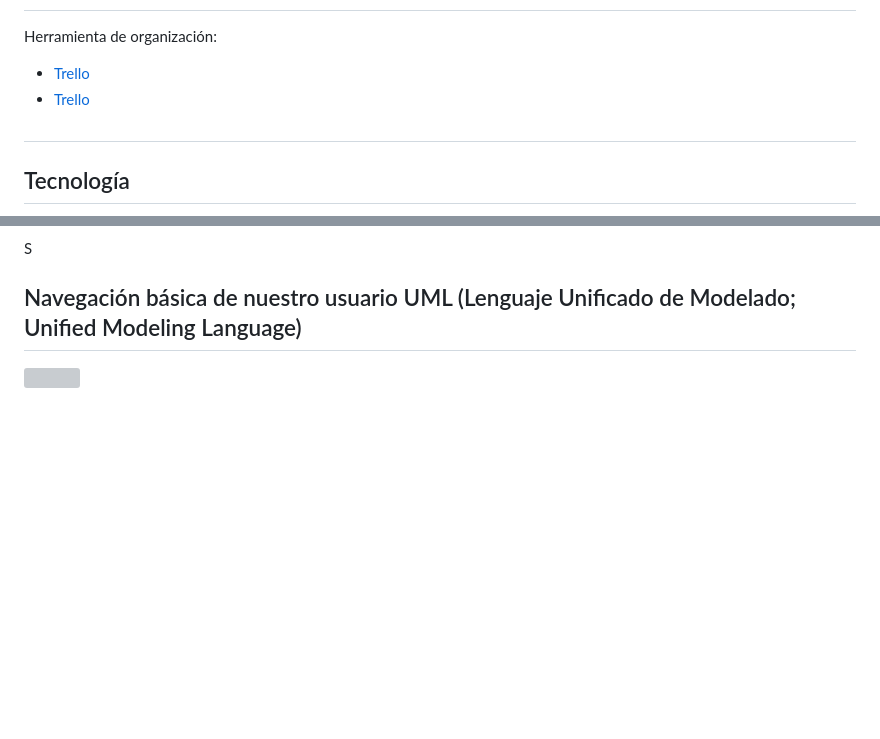
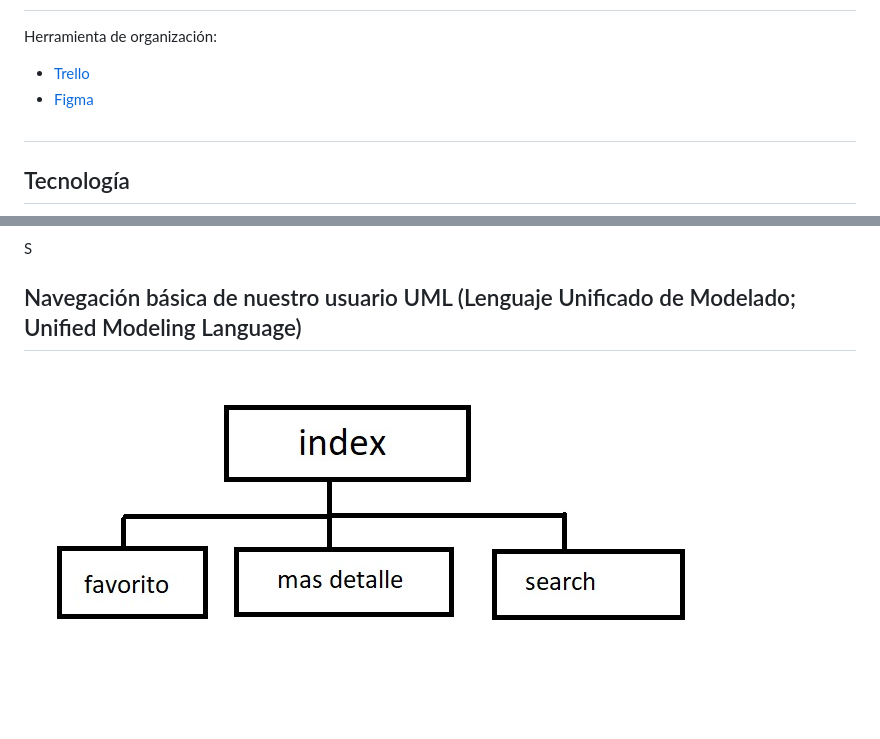
Before and after one commit to askor222/ricky_api, a Markdown page: README.md, 2 parts joined by grey strips. Rendered like a GitHub page; pictures changed too: img/uml.jpg (added); blank space fills up the shorter version; grey boxes are pictures that could not be loaded.

Commit message:
subiendo readmi 4

```diff
--- a/README.md
+++ b/README.md
@@ -37,7 +37,7 @@ Criterios de rendimiento
 
 Herramienta de organización:
 + [Trello]( https://trello.com/b/YGoGUCS4/consumo-de-una-api )
-+ [Trello]( https://www.figma.com/file/P6Z2RGZVuZnqTZygjqu7Zu/Consumo-de-una-APInode-id=0-1&t=ZC0665siiBlLaDw7-0 )
++ [Figma]( https://www.figma.com/file/P6Z2RGZVuZnqTZygjqu7Zu/Consumo-de-una-APInode-id=0-1&t=ZC0665siiBlLaDw7-0 )
 
 
 #
@@ -55,6 +55,6 @@ S
 
 <div>
 <p style = 'text-align:center;'>
-<img src="img/ecomerceUML.png">
+<img src="img/uml.jpg">
 </p>
 </div>
```
